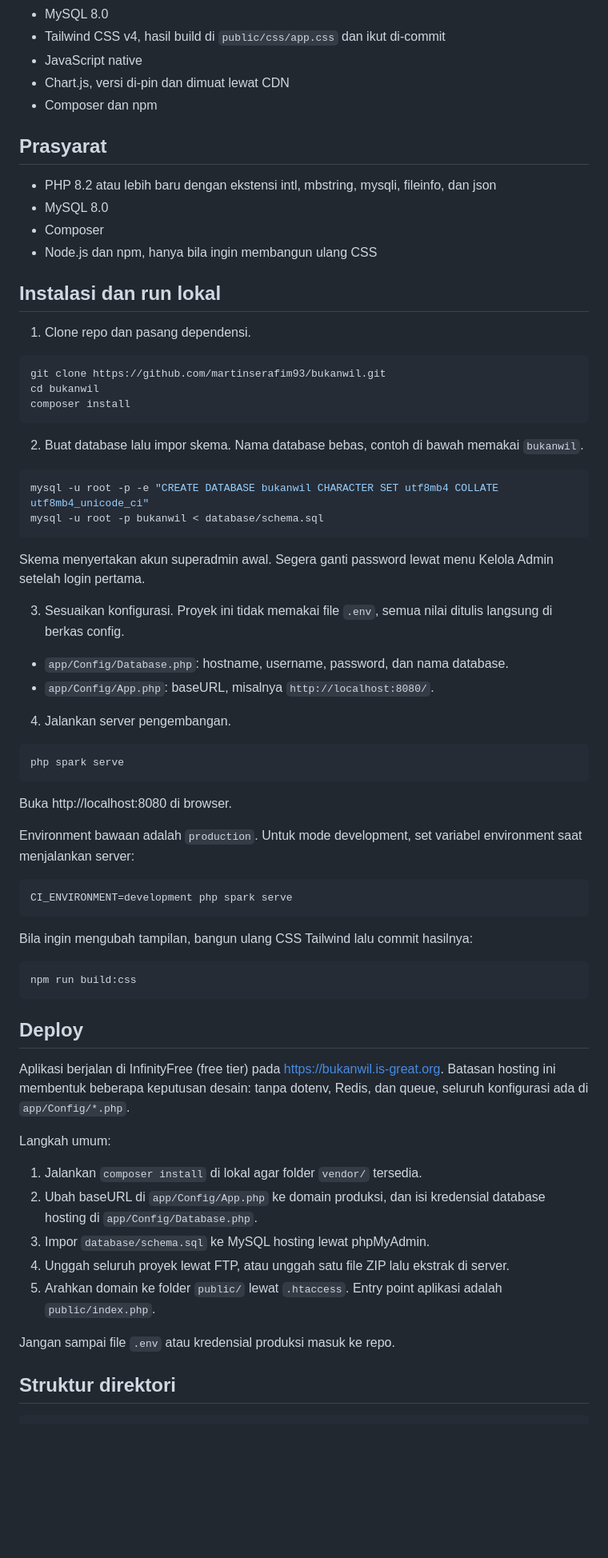
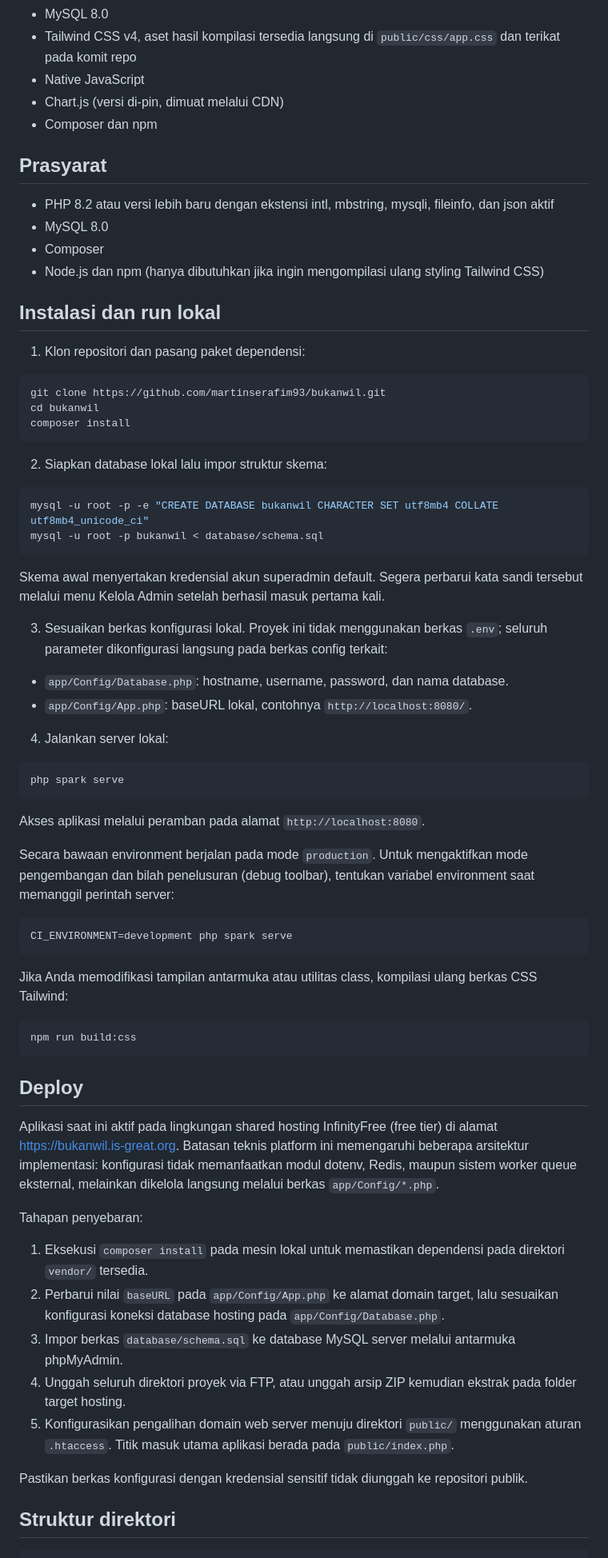
Before and after one commit to martinserafim93/bukanwil, a Markdown page: README.md, the part around one of its changes. Shown at 80% size. GitHub-like rendering; blank space fills up the shorter version.

````diff
--- a/README.md
+++ b/README.md
@@ -42,19 +68,19 @@ BUKANWIL (Buku Tamu Kanwil Kemenag Kaltara) menggantikan Google Form yang sebelu
 - MySQL 8.0
-- Tailwind CSS v4, hasil build di `public/css/app.css` dan ikut di-commit
-- JavaScript native
-- Chart.js, versi di-pin dan dimuat lewat CDN
+- Tailwind CSS v4, aset hasil kompilasi tersedia langsung di `public/css/app.css` dan terikat pada komit repo
+- Native JavaScript
+- Chart.js (versi di-pin, dimuat melalui CDN)
 - Composer dan npm
 
 ## Prasyarat
 
-- PHP 8.2 atau lebih baru dengan ekstensi intl, mbstring, mysqli, fileinfo, dan json
+- PHP 8.2 atau versi lebih baru dengan ekstensi intl, mbstring, mysqli, fileinfo, dan json aktif
 - MySQL 8.0
 - Composer
-- Node.js dan npm, hanya bila ingin membangun ulang CSS
+- Node.js dan npm (hanya dibutuhkan jika ingin mengompilasi ulang styling Tailwind CSS)
 
 ## Instalasi dan run lokal
 
-1. Clone repo dan pasang dependensi.
+1. Klon repositori dan pasang paket dependensi:
 
 ```bash
 git clone https://github.com/martinserafim93/bukanwil.git
@@ -62,35 +88,35 @@ cd bukanwil
 composer install
 ```
 
-2. Buat database lalu impor skema. Nama database bebas, contoh di bawah memakai `bukanwil`.
+2. Siapkan database lokal lalu impor struktur skema:
 
 ```bash
 mysql -u root -p -e "CREATE DATABASE bukanwil CHARACTER SET utf8mb4 COLLATE utf8mb4_unicode_ci"
 mysql -u root -p bukanwil < database/schema.sql
 ```
 
-Skema menyertakan akun superadmin awal. Segera ganti password lewat menu Kelola Admin setelah login pertama.
+Skema awal menyertakan kredensial akun superadmin default. Segera perbarui kata sandi tersebut melalui menu Kelola Admin setelah berhasil masuk pertama kali.
 
-3. Sesuaikan konfigurasi. Proyek ini tidak memakai file `.env`, semua nilai ditulis langsung di berkas config.
+3. Sesuaikan berkas konfigurasi lokal. Proyek ini tidak menggunakan berkas `.env`; seluruh parameter dikonfigurasi langsung pada berkas config terkait:
 
 - `app/Config/Database.php`: hostname, username, password, dan nama database.
-- `app/Config/App.php`: baseURL, misalnya `http://localhost:8080/`.
+- `app/Config/App.php`: baseURL lokal, contohnya `http://localhost:8080/`.
 
-4. Jalankan server pengembangan.
+4. Jalankan server lokal:
 
 ```bash
 php spark serve
 ```
 
-Buka http://localhost:8080 di browser.
+Akses aplikasi melalui peramban pada alamat `http://localhost:8080`.
 
-Environment bawaan adalah `production`. Untuk mode development, set variabel environment saat menjalankan server:
+Secara bawaan environment berjalan pada mode `production`. Untuk mengaktifkan mode pengembangan dan bilah penelusuran (debug toolbar), tentukan variabel environment saat memanggil perintah server:
 
 ```bash
 CI_ENVIRONMENT=development php spark serve
 ```
 
-Bila ingin mengubah tampilan, bangun ulang CSS Tailwind lalu commit hasilnya:
+Jika Anda memodifikasi tampilan antarmuka atau utilitas class, kompilasi ulang berkas CSS Tailwind:
 
 ```bash
 npm run build:css
@@ -98,17 +124,17 @@ npm run build:css
 
 ## Deploy
 
-Aplikasi berjalan di InfinityFree (free tier) pada https://bukanwil.is-great.org. Batasan hosting ini membentuk beberapa keputusan desain: tanpa dotenv, Redis, dan queue, seluruh konfigurasi ada di `app/Config/*.php`.
+Aplikasi saat ini aktif pada lingkungan shared hosting InfinityFree (free tier) di alamat https://bukanwil.is-great.org. Batasan teknis platform ini memengaruhi beberapa arsitektur implementasi: konfigurasi tidak memanfaatkan modul dotenv, Redis, maupun sistem worker queue eksternal, melainkan dikelola langsung melalui berkas `app/Config/*.php`.
 
-Langkah umum:
+Tahapan penyebaran:
 
-1. Jalankan `composer install` di lokal agar folder `vendor/` tersedia.
-2. Ubah baseURL di `app/Config/App.php` ke domain produksi, dan isi kredensial database hosting di `app/Config/Database.php`.
-3. Impor `database/schema.sql` ke MySQL hosting lewat phpMyAdmin.
-4. Unggah seluruh proyek lewat FTP, atau unggah satu file ZIP lalu ekstrak di server.
-5. Arahkan domain ke folder `public/` lewat `.htaccess`. Entry point aplikasi adalah `public/index.php`.
+1. Eksekusi `composer install` pada mesin lokal untuk memastikan dependensi pada direktori `vendor/` tersedia.
+2. Perbarui nilai `baseURL` pada `app/Config/App.php` ke alamat domain target, lalu sesuaikan konfigurasi koneksi database hosting pada `app/Config/Database.php`.
+3. Impor berkas `database/schema.sql` ke database MySQL server melalui antarmuka phpMyAdmin.
+4. Unggah seluruh direktori proyek via FTP, atau unggah arsip ZIP kemudian ekstrak pada folder target hosting.
+5. Konfigurasikan pengalihan domain web server menuju direktori `public/` menggunakan aturan `.htaccess`. Titik masuk utama aplikasi berada pada `public/index.php`.
 
-Jangan sampai file `.env` atau kredensial produksi masuk ke repo.
+Pastikan berkas konfigurasi dengan kredensial sensitif tidak diunggah ke repositori publik.
 
 ## Struktur direktori
 
````
Also changed, not shown: other parts of README.md (+53 -27 lines), docs/screenshots/form-publik.png (added).
